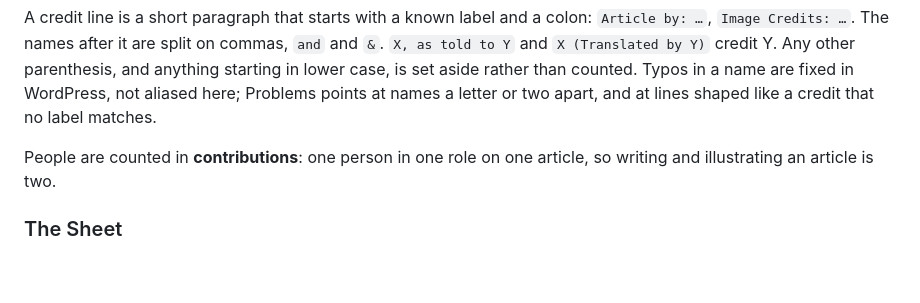
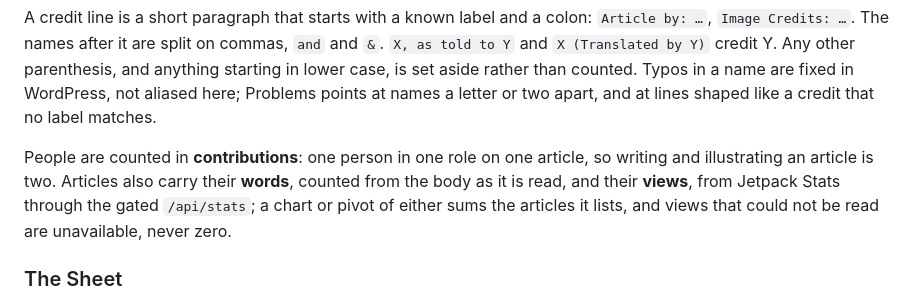
Before and after one commit to zsrobinson/hareware, a Markdown page: README.md, the part around the change. Rendered like a GitHub page; blank space fills up the shorter version.

```diff
--- a/README.md
+++ b/README.md
@@ -83,7 +83,11 @@ points at names a letter or two apart, and at lines shaped like a credit that
 no label matches.
 
 People are counted in **contributions**: one person in one role on one
-article, so writing and illustrating an article is two.
+article, so writing and illustrating an article is two. Articles also carry
+their **words**, counted from the body as it is read, and their **views**,
+from Jetpack Stats through the gated `/api/stats`; a chart or pivot of either
+sums the articles it lists, and views that could not be read are
+unavailable, never zero.
 
 ### The Sheet
 
```
Also changed, not shown: CONTEXT.md (+8 -1 lines), docs/adr/0014-views-are-declarations.md (+15 -1 lines).
